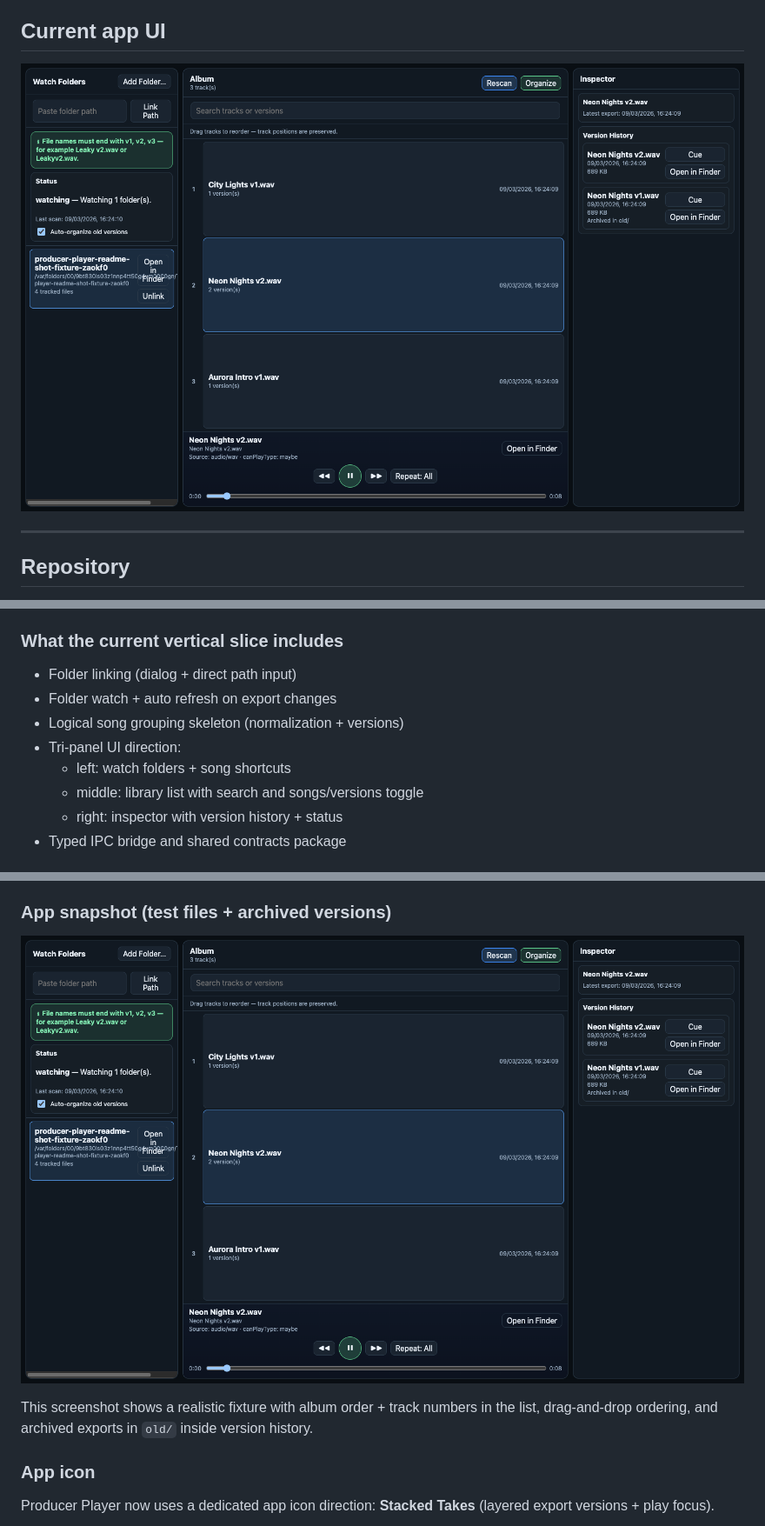
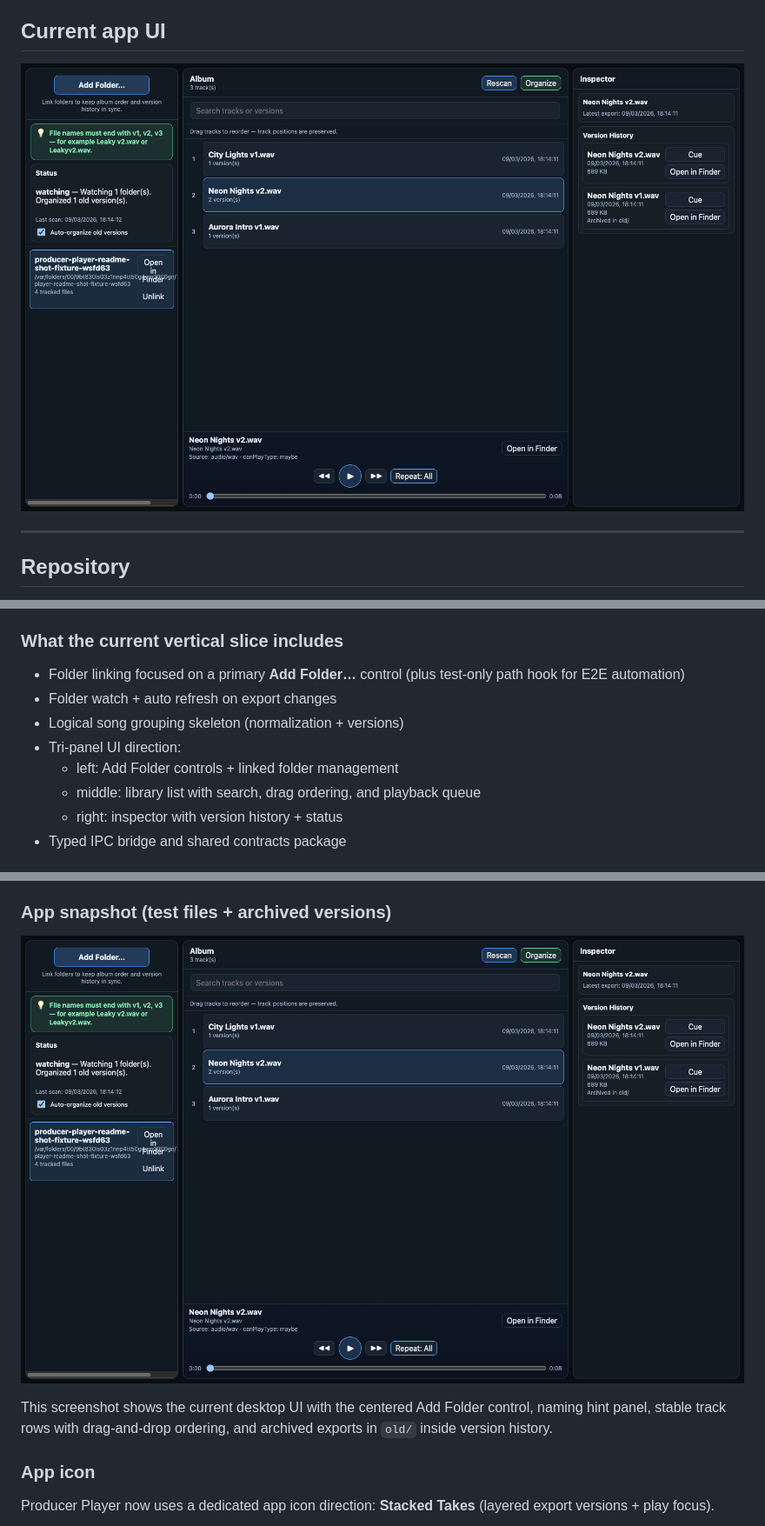
Before and after one commit to EthanSK/producer-player, a Markdown page: README.md, 3 parts joined by grey strips. Shown at 87% size. Drawn GitHub-style; pictures changed too: docs/assets/readme/app-library-current.png.

Commit message:
feat: ship follow-up UX polish for playback, drag/drop, and sidebar

```diff
--- a/README.md
+++ b/README.md
@@ -118,12 +118,12 @@ Monorepo-ish workspace with typed boundaries:
 
 ### What the current vertical slice includes
 
-- Folder linking (dialog + direct path input)
+- Folder linking focused on a primary **Add Folder…** control (plus test-only path hook for E2E automation)
 - Folder watch + auto refresh on export changes
 - Logical song grouping skeleton (normalization + versions)
 - Tri-panel UI direction:
-  - left: watch folders + song shortcuts
-  - middle: library list with search and songs/versions toggle
+  - left: Add Folder controls + linked folder management
+  - middle: library list with search, drag ordering, and playback queue
   - right: inspector with version history + status
 - Typed IPC bridge and shared contracts package
 
@@ -155,7 +155,7 @@ Tradeoffs:
 
 ![Producer Player library with album ordering, track numbers, and archived old versions](docs/assets/readme/app-library-current.png)
 
-This screenshot shows a realistic fixture with album order + track numbers in the list, drag-and-drop ordering, and archived exports in `old/` inside version history.
+This screenshot shows the current desktop UI with the centered Add Folder control, naming hint panel, stable track rows with drag-and-drop ordering, and archived exports in `old/` inside version history.
 
 ### App icon
 
```
Also changed, not shown: 6 other files.
